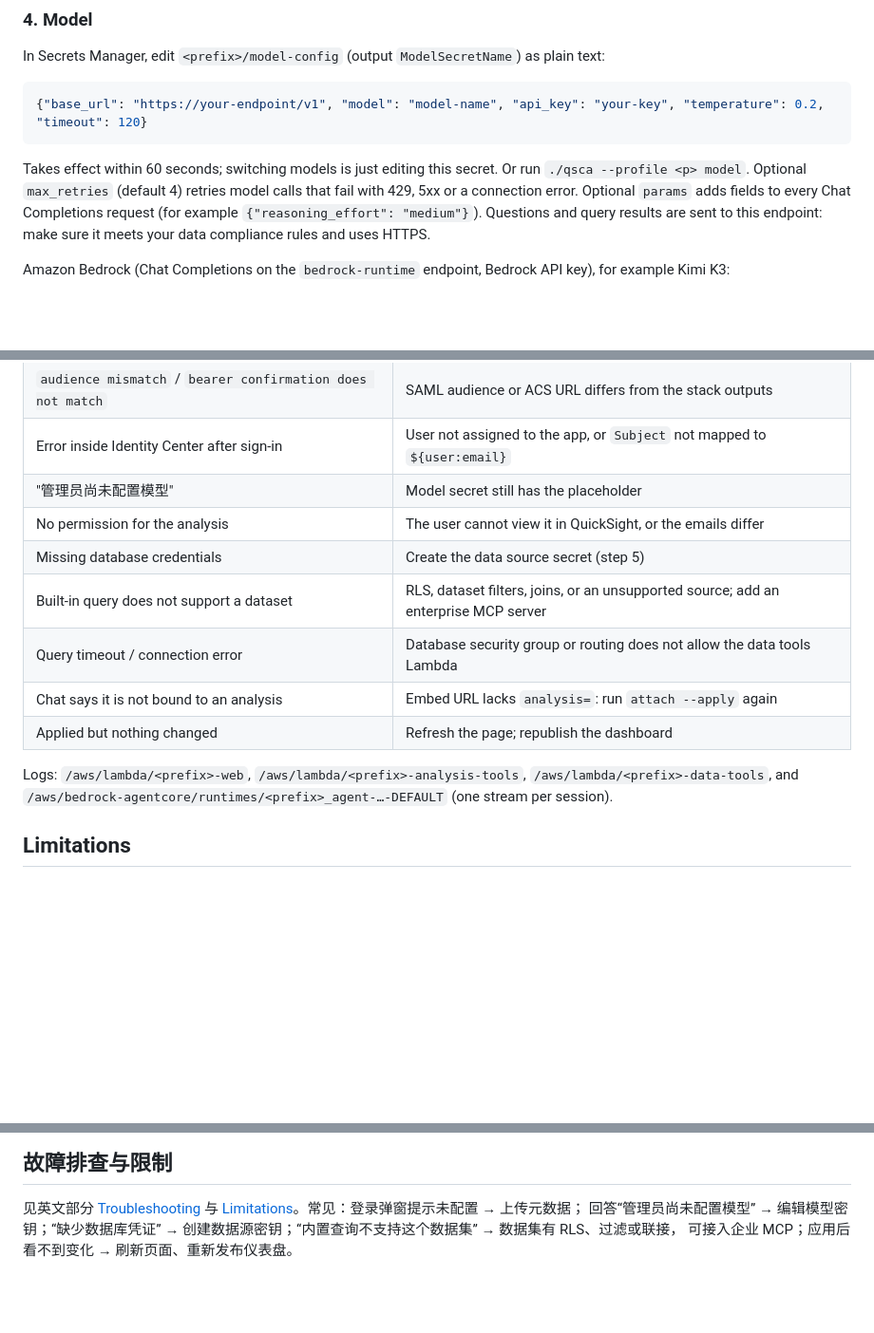
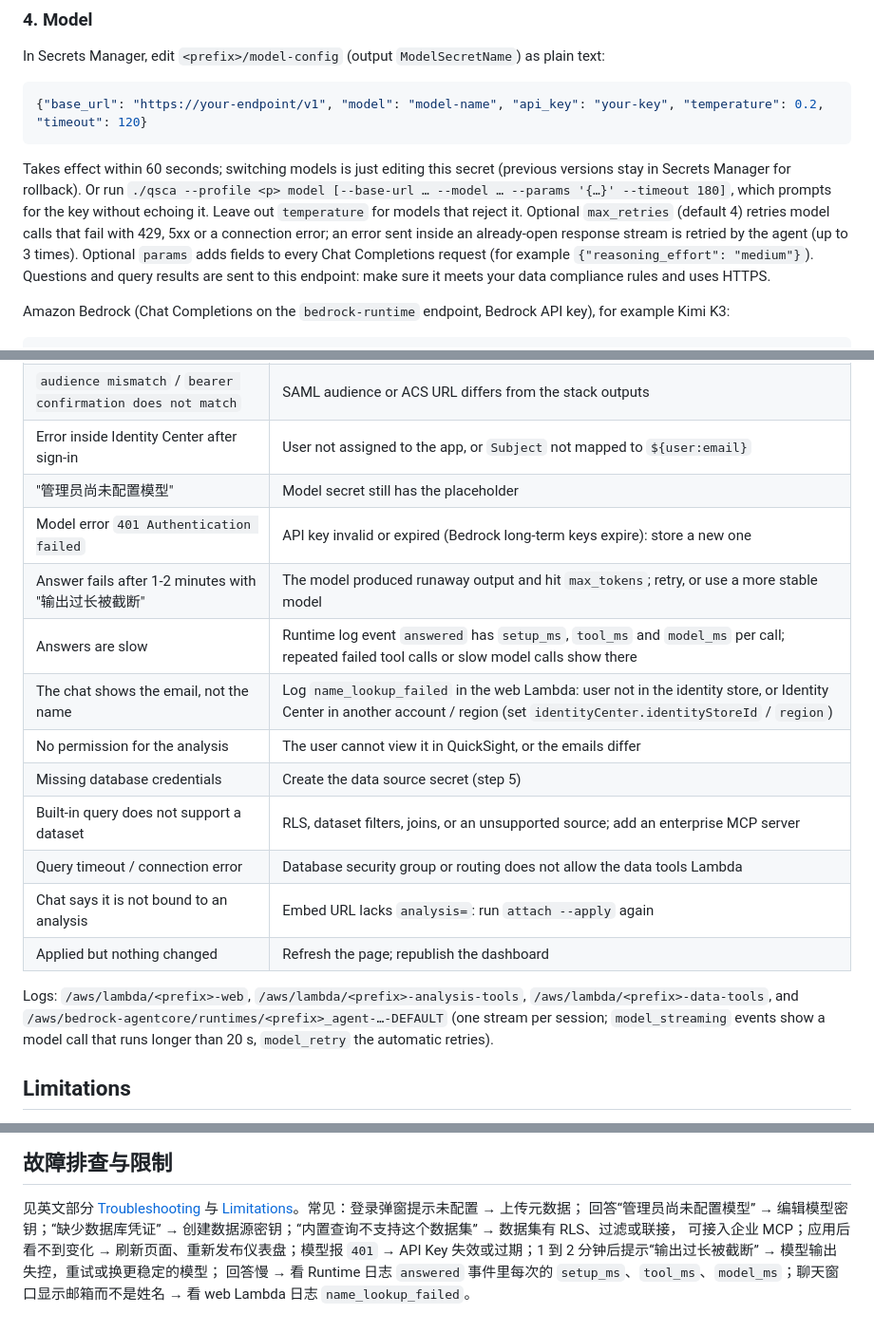
Before and after one commit to comdaze/quicksight-chat-assistant, a Markdown page: README.md, 3 parts joined by grey strips. Shown at 95% size. Rendered like a GitHub page; blank space fills up the shorter version.

````diff
--- a/README.md
+++ b/README.md
@@ -132,8 +138,11 @@ In Secrets Manager, edit `<prefix>/model-config` (output `ModelSecretName`) as p
 {"base_url": "https://your-endpoint/v1", "model": "model-name", "api_key": "your-key", "temperature": 0.2, "timeout": 120}
 ```
 
-Takes effect within 60 seconds; switching models is just editing this secret. Or run `./qsca --profile <p> model`.
-Optional `max_retries` (default 4) retries model calls that fail with 429, 5xx or a connection error.
+Takes effect within 60 seconds; switching models is just editing this secret (previous versions stay in Secrets
+Manager for rollback). Or run `./qsca --profile <p> model [--base-url … --model … --params '{…}' --timeout 180]`,
+which prompts for the key without echoing it. Leave out `temperature` for models that reject it.
+Optional `max_retries` (default 4) retries model calls that fail with 429, 5xx or a connection error; an error
+sent inside an already-open response stream is retried by the agent (up to 3 times).
 Optional `params` adds fields to every Chat Completions request (for example `{"reasoning_effort": "medium"}`).
 Questions and query results are sent to this endpoint: make sure it meets your data compliance rules and uses HTTPS.
 
@@ -261,6 +273,10 @@ the largest fixed cost)**, CloudWatch Logs, plus your model. Use the AWS pricing
 | `audience mismatch` / `bearer confirmation does not match` | SAML audience or ACS URL differs from the stack outputs |
 | Error inside Identity Center after sign-in | User not assigned to the app, or `Subject` not mapped to `${user:email}` |
 | "管理员尚未配置模型" | Model secret still has the placeholder |
+| Model error `401 Authentication failed` | API key invalid or expired (Bedrock long-term keys expire): store a new one |
+| Answer fails after 1-2 minutes with "输出过长被截断" | The model produced runaway output and hit `max_tokens`; retry, or use a more stable model |
+| Answers are slow | Runtime log event `answered` has `setup_ms`, `tool_ms` and `model_ms` per call; repeated failed tool calls or slow model calls show there |
+| The chat shows the email, not the name | Log `name_lookup_failed` in the web Lambda: user not in the identity store, or Identity Center in another account / region (set `identityCenter.identityStoreId` / `region`) |
 | No permission for the analysis | The user cannot view it in QuickSight, or the emails differ |
 | Missing database credentials | Create the data source secret (step 5) |
 | Built-in query does not support a dataset | RLS, dataset filters, joins, or an unsupported source; add an enterprise MCP server |
@@ -269,7 +285,8 @@ the largest fixed cost)**, CloudWatch Logs, plus your model. Use the AWS pricing
 | Applied but nothing changed | Refresh the page; republish the dashboard |
 
 Logs: `/aws/lambda/<prefix>-web`, `/aws/lambda/<prefix>-analysis-tools`, `/aws/lambda/<prefix>-data-tools`, and
-`/aws/bedrock-agentcore/runtimes/<prefix>_agent-…-DEFAULT` (one stream per session).
+`/aws/bedrock-agentcore/runtimes/<prefix>_agent-…-DEFAULT` (one stream per session; `model_streaming` events show a
+model call that runs longer than 20 s, `model_retry` the automatic retries).
 
 ## Limitations
 
@@ -360,4 +379,5 @@ AgentCore Runtime 上的 Agent 通过 Gateway 调用三类工具（分析工具
 
 见英文部分 [Troubleshooting](#troubleshooting) 与 [Limitations](#limitations)。常见：登录弹窗提示未配置 → 上传元数据；
 回答“管理员尚未配置模型” → 编辑模型密钥；“缺少数据库凭证” → 创建数据源密钥；“内置查询不支持这个数据集” → 数据集有 RLS、过滤或联接，
-可接入企业 MCP；应用后看不到变化 → 刷新页面、重新发布仪表盘。
+可接入企业 MCP；应用后看不到变化 → 刷新页面、重新发布仪表盘；模型报 `401` → API Key 失效或过期；1 到 2 分钟后提示“输出过长被截断” → 模型输出失控，重试或换更稳定的模型；
+回答慢 → 看 Runtime 日志 `answered` 事件里每次的 `setup_ms`、`tool_ms`、`model_ms`；聊天窗口显示邮箱而不是姓名 → 看 web Lambda 日志 `name_lookup_failed`。
````
Also changed, not shown: other parts of README.md (+25 -14 lines).
